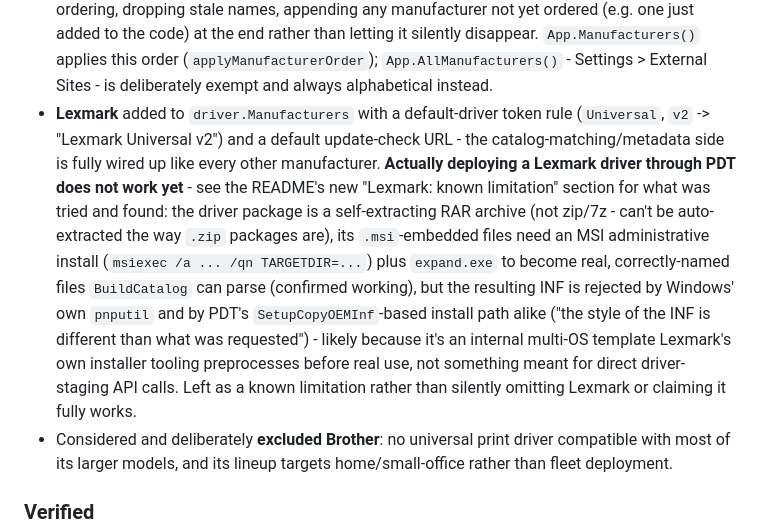
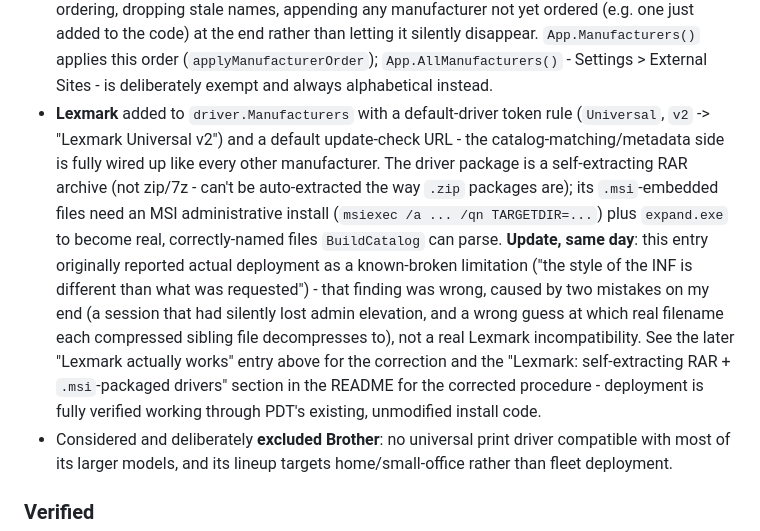
Before and after one commit to keteague/PDT, a Markdown page: CHANGELOG.md, the part around one of its changes. Drawn GitHub-style.

```diff
--- a/CHANGELOG.md
+++ b/CHANGELOG.md
@@ -17,17 +54,17 @@ limitation carries forward from it.
   exempt and always alphabetical instead.
 - **Lexmark** added to `driver.Manufacturers` with a default-driver token rule (`Universal`, `v2` ->
   "Lexmark Universal v2") and a default update-check URL - the catalog-matching/metadata side is fully
-  wired up like every other manufacturer. **Actually deploying a Lexmark driver through PDT does not
-  work yet** - see the README's new "Lexmark: known limitation" section for what was tried and found:
-  the driver package is a self-extracting RAR archive (not zip/7z - can't be auto-extracted the way
-  `.zip` packages are), its `.msi`-embedded files need an MSI administrative install
-  (`msiexec /a ... /qn TARGETDIR=...`) plus `expand.exe` to become real, correctly-named files
-  `BuildCatalog` can parse (confirmed working), but the resulting INF is rejected by Windows' own
-  `pnputil` and by PDT's `SetupCopyOEMInf`-based install path alike ("the style of the INF is
-  different than what was requested") - likely because it's an internal multi-OS template Lexmark's
-  own installer tooling preprocesses before real use, not something meant for direct driver-staging
-  API calls. Left as a known limitation rather than silently omitting Lexmark or claiming it fully
-  works.
+  wired up like every other manufacturer. The driver package is a self-extracting RAR archive (not
+  zip/7z - can't be auto-extracted the way `.zip` packages are); its `.msi`-embedded files need an MSI
+  administrative install (`msiexec /a ... /qn TARGETDIR=...`) plus `expand.exe` to become real,
+  correctly-named files `BuildCatalog` can parse.
+  **Update, same day**: this entry originally reported actual deployment as a known-broken limitation
+  ("the style of the INF is different than what was requested") - that finding was wrong, caused by
+  two mistakes on my end (a session that had silently lost admin elevation, and a wrong guess at which
+  real filename each compressed sibling file decompresses to), not a real Lexmark incompatibility. See
+  the later "Lexmark actually works" entry above for the correction and the "Lexmark:
+  self-extracting RAR + `.msi`-packaged drivers" section in the README for the corrected procedure -
+  deployment is fully verified working through PDT's existing, unmodified install code.
 - Considered and deliberately **excluded Brother**: no universal print driver compatible with most of
   its larger models, and its lineup targets home/small-office rather than fleet deployment.
 
```
Also changed, not shown: other parts of CHANGELOG.md (+37 -0 lines), README.md (+39 -44 lines).
